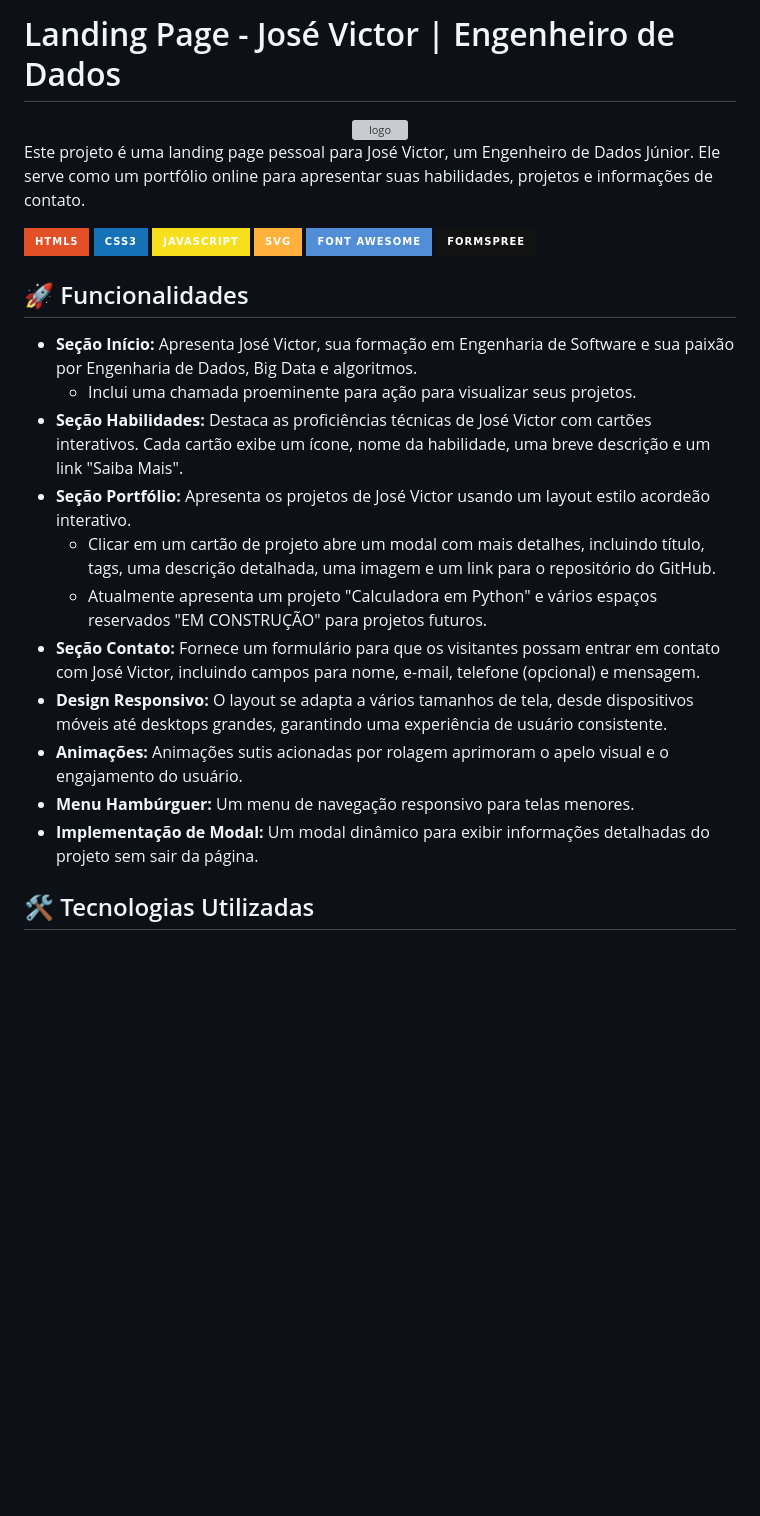
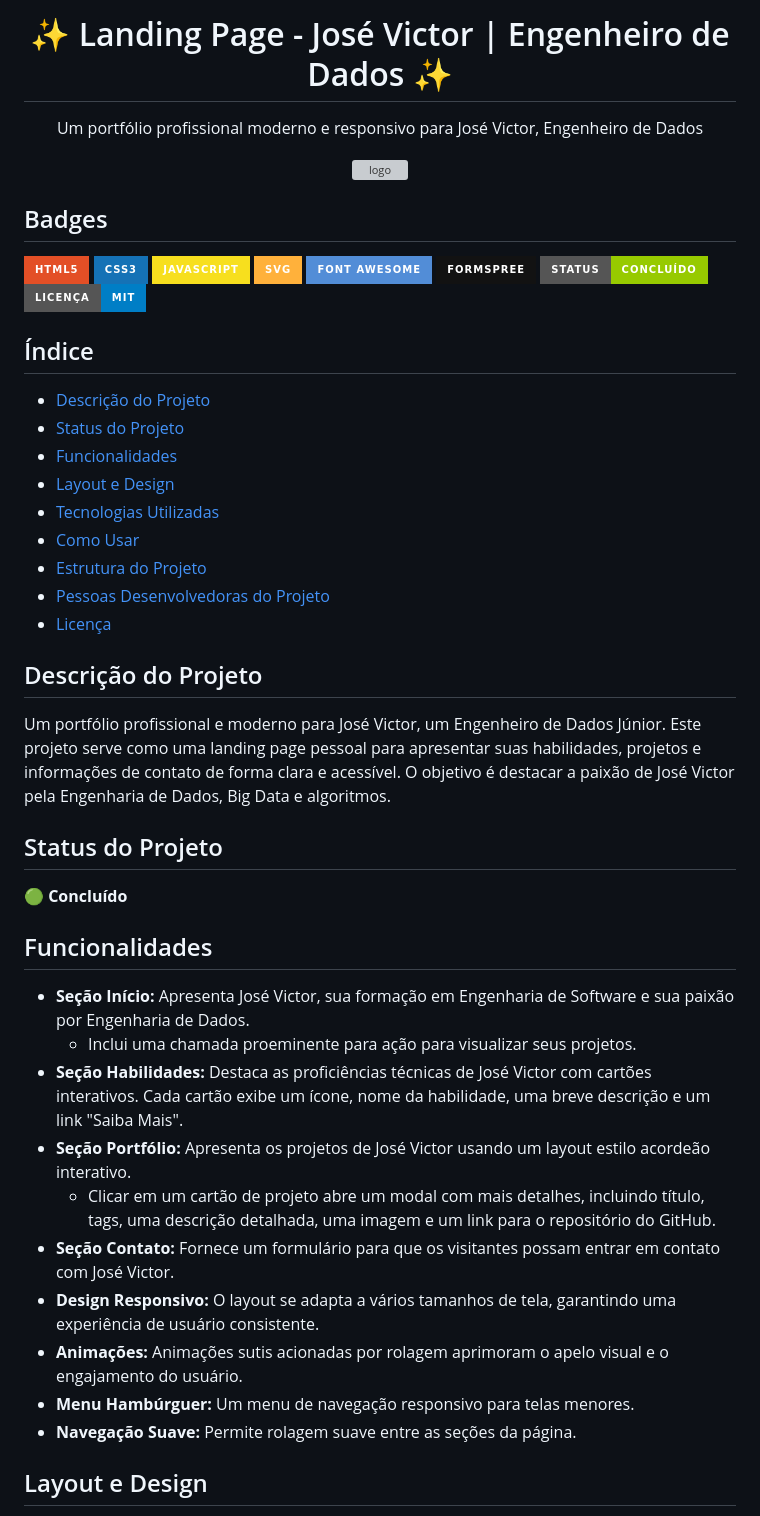
Before and after one commit to JoseVF5/Desmistifica-o_IA, a Markdown page: README.md, the part around one of its changes. Rendered like a GitHub page; badges without logos; blank space fills up the shorter version; grey boxes are pictures that could not be loaded.

```diff
--- a/README.md
+++ b/README.md
@@ -1,31 +1,49 @@
-# Landing Page - José Victor | Engenheiro de Dados
+<h1 align="center">✨ Landing Page - José Victor | Engenheiro de Dados ✨</h1>
+<p align="center">Um portfólio profissional moderno e responsivo para José Victor, Engenheiro de Dados</p>
 
 <div align="center">
 <img src="https://github.com/amaro-netto/JV_SitePortifolio/blob/main/asset/img/LOGO%20JV_LOGO%20HORIZONTAL.svg" alt="logo" width="700">
 </div>
 
-Este projeto é uma landing page pessoal para José Victor, um Engenheiro de Dados Júnior. Ele serve como um portfólio online para apresentar suas habilidades, projetos e informações de contato.
-
+## Badges
 ![HTML5](https://img.shields.io/badge/HTML5-E34F26?style=for-the-badge&logo=html5&logoColor=white)
 ![CSS3](https://img.shields.io/badge/CSS3-1572B6?style=for-the-badge&logo=css3&logoColor=white)
 ![JavaScript](https://img.shields.io/badge/JavaScript-F7DF1E?style=for-the-badge&logo=javascript&logoColor=black)
 ![SVG](https://img.shields.io/badge/SVG-FFB13B?style=for-the-badge&logo=svg&logoColor=black)
 ![Font Awesome](https://img.shields.io/badge/Font%20Awesome-528DD7?style=for-the-badge&logo=fontawesome&logoColor=white)
 ![Formspree](https://img.shields.io/badge/Formspree-121212?style=for-the-badge&logo=formspree&logoColor=white)
+![Status: Concluído](https://img.shields.io/badge/Status-Concluído-green?style=for-the-badge)
+![Licença: MIT](https://img.shields.io/badge/Licença-MIT-blue?style=for-the-badge)
 
-## 🚀 Funcionalidades
 
-* **Seção Início:** Apresenta José Victor, sua formação em Engenharia de Software e sua paixão por Engenharia de Dados, Big Data e algoritmos.
+## Índice
+- [Descrição do Projeto](#descrição-do-projeto)
+- [Status do Projeto](#status-do-projeto)
+- [Funcionalidades](#funcionalidades)
+- [Layout e Design](#layout-e-design)
+- [Tecnologias Utilizadas](#tecnologias-utilizadas)
+- [Como Usar](#como-usar)
+- [Estrutura do Projeto](#estrutura-do-projeto)
+- [Pessoas Desenvolvedoras do Projeto](#pessoas-desenvolvedoras-do-projeto)
+- [Licença](#licença)
+
+## Descrição do Projeto
+Um portfólio profissional e moderno para José Victor, um Engenheiro de Dados Júnior. Este projeto serve como uma landing page pessoal para apresentar suas habilidades, projetos e informações de contato de forma clara e acessível. O objetivo é destacar a paixão de José Victor pela Engenharia de Dados, Big Data e algoritmos.
+
+## Status do Projeto
+🟢 **Concluído**
+
+## Funcionalidades
+* **Seção Início:** Apresenta José Victor, sua formação em Engenharia de Software e sua paixão por Engenharia de Dados.
     * Inclui uma chamada proeminente para ação para visualizar seus projetos.
 * **Seção Habilidades:** Destaca as proficiências técnicas de José Victor com cartões interativos. Cada cartão exibe um ícone, nome da habilidade, uma breve descrição e um link "Saiba Mais".
 * **Seção Portfólio:** Apresenta os projetos de José Victor usando um layout estilo acordeão interativo.
     * Clicar em um cartão de projeto abre um modal com mais detalhes, incluindo título, tags, uma descrição detalhada, uma imagem e um link para o repositório do GitHub.
-    * Atualmente apresenta um projeto "Calculadora em Python" e vários espaços reservados "EM CONSTRUÇÃO" para projetos futuros.
-* **Seção Contato:** Fornece um formulário para que os visitantes possam entrar em contato com José Victor, incluindo campos para nome, e-mail, telefone (opcional) e mensagem.
-* **Design Responsivo:** O layout se adapta a vários tamanhos de tela, desde dispositivos móveis até desktops grandes, garantindo uma experiência de usuário consistente.
+* **Seção Contato:** Fornece um formulário para que os visitantes possam entrar em contato com José Victor.
+* **Design Responsivo:** O layout se adapta a vários tamanhos de tela, garantindo uma experiência de usuário consistente.
 * **Animações:** Animações sutis acionadas por rolagem aprimoram o apelo visual e o engajamento do usuário.
 * **Menu Hambúrguer:** Um menu de navegação responsivo para telas menores.
-* **Implementação de Modal:** Um modal dinâmico para exibir informações detalhadas do projeto sem sair da página.
+* **Navegação Suave:** Permite rolagem suave entre as seções da página.
 
-## 🛠️ Tecnologias Utilizadas
+## Layout e Design
 
```
Also changed, not shown: other parts of README.md (+53 -47 lines).
